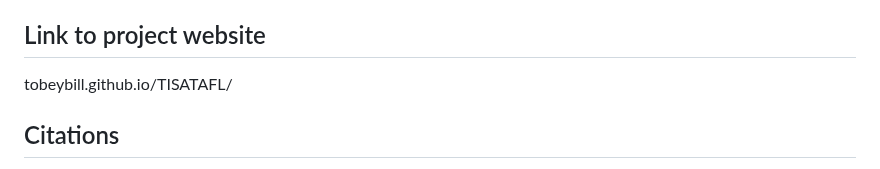
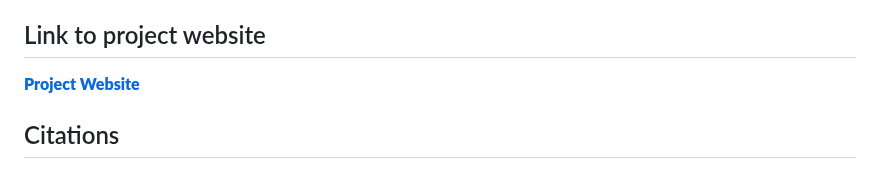
Before and after one commit to tobeybill/TISATAFL, a Markdown page: README.md, the part around the change. Rendered like a GitHub page.

```diff
--- a/README.md
+++ b/README.md
@@ -20,7 +20,7 @@ We are analyzing the relationship between firm performance and CEO/Board of Dire
 5. Report --> THIS IS OUR REPORT
 
 ## Link to project website
-tobeybill.github.io/TISATAFL/
+__**[Project Website](tobeybill.github.io/TISATAFL/)**__
 
 ## Citations
 1.  Mustafa A. Dah, Melissa B. Frye, "Is board compensation excessive?", Journal of Corporate Finance, Volume 45, 2017, Pages 566-585, ISSN 0929-1199, https://doi.org/10.1016/j.jcorpfin.2017.06.001.
```
